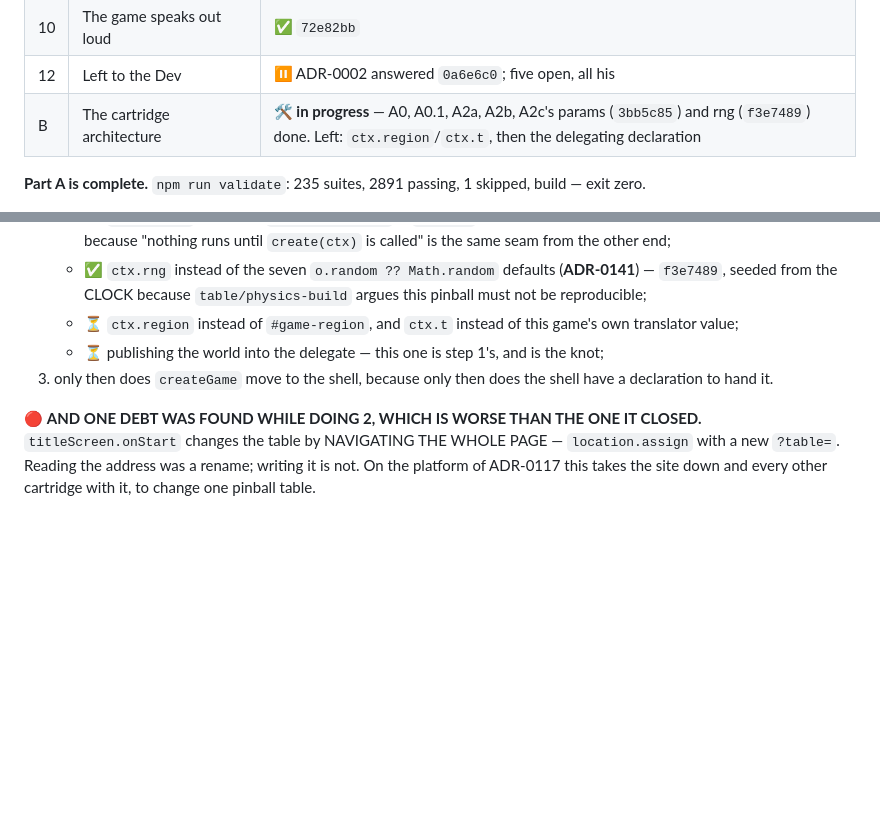
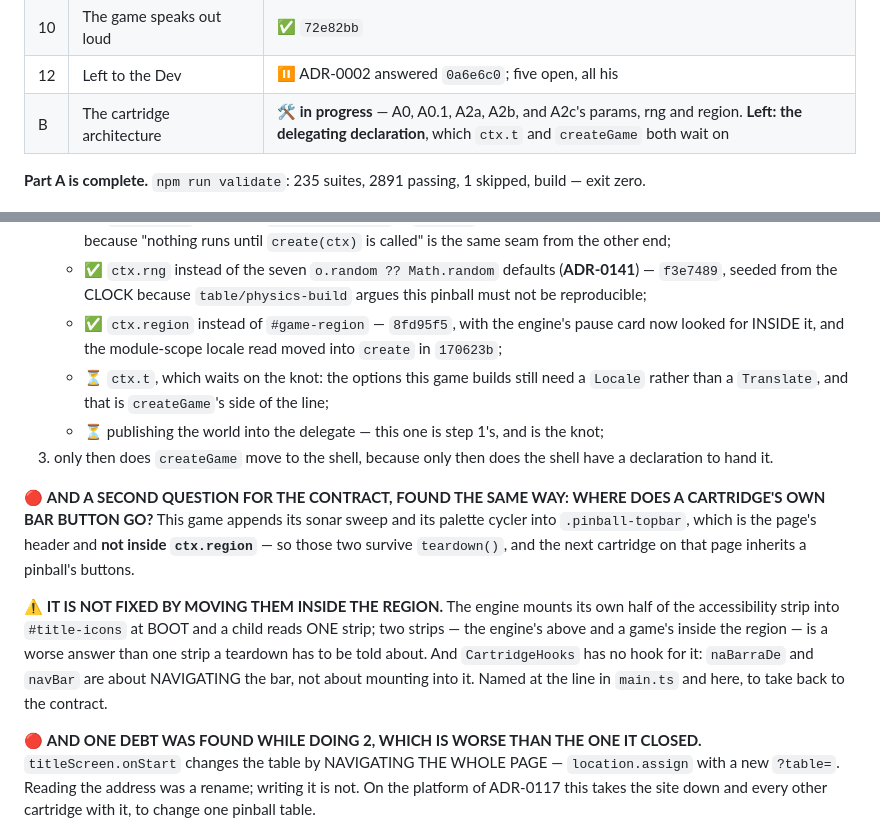
Before and after one commit to the-inclusionist/game-pinball, a Markdown page: docs/plans/2026-09-11-the-engine-is-used-rather-than-installed.md, 2 parts joined by grey strips. GitHub-like rendering; blank space fills up the shorter version.

Commit message:
docs(plan): A2c's region piece is done, and a second question for the contract is recorded
`ctx.region` landed in 8fd95f5 and the module-scope locale read moved into `create` in 170623b. What is
left of step 2 is `ctx.t`, and it waits on the knot rather than standing alone: the options this game
builds still need a `Locale` and not a `Translate`, which is `createGame`'s side of the line.

🔴 AND A SECOND QUESTION FOR `cartridge-contract.md`, found the same way as the `restart(params)` one:
where does a cartridge's own accessibility-bar button go? This game appends two into the page's header,
outside its region, so they survive `teardown()` — and moving them inside would give a child two strips
to read instead of one. `CartridgeHooks` has no hook for it; `naBarraDe` and `navBar` are about
navigating the bar, not mounting into it.

Co-Authored-By: Claude Opus 5 <noreply@anthropic.com>

```diff
--- a/docs/plans/2026-09-11-the-engine-is-used-rather-than-installed.md
+++ b/docs/plans/2026-09-11-the-engine-is-used-rather-than-installed.md
@@ -24,7 +24,7 @@
 | 9 | One language, chosen | ✅ `461d692` |
 | 10 | The game speaks out loud | ✅ `72e82bb` |
 | 12 | Left to the Dev | ⏸ ADR-0002 answered `0a6e6c0`; five open, all his |
-| B | The cartridge architecture | 🛠 **in progress** — A0, A0.1, A2a, A2b, A2c's params (`3bb5c85`) and rng (`f3e7489`) done. Left: `ctx.region`/`ctx.t`, then the delegating declaration |
+| B | The cartridge architecture | 🛠 **in progress** — A0, A0.1, A2a, A2b, and A2c's params, rng and region. **Left: the delegating declaration**, which `ctx.t` and `createGame` both wait on |
 
 **Part A is complete.** `npm run validate`: 235 suites, 2891 passing, 1 skipped, build — exit zero.
 
@@ -476,10 +476,24 @@ precedent for a `topology` that is recomputed rather than fixed.
      same commit, because "nothing runs until `create(ctx)` is called" is the same seam from the other end;
    - ✅ `ctx.rng` instead of the seven `o.random ?? Math.random` defaults (**ADR-0141**) — `f3e7489`,
      seeded from the CLOCK because `table/physics-build` argues this pinball must not be reproducible;
-   - ⏳ `ctx.region` instead of `#game-region`, and `ctx.t` instead of this game's own translator value;
+   - ✅ `ctx.region` instead of `#game-region` — `8fd95f5`, with the engine's pause card now looked
+     for INSIDE it, and the module-scope locale read moved into `create` in `170623b`;
+   - ⏳ `ctx.t`, which waits on the knot: the options this game builds still need a `Locale` rather
+     than a `Translate`, and that is `createGame`'s side of the line;
    - ⏳ publishing the world into the delegate — this one is step 1's, and is the knot;
 3. only then does `createGame` move to the shell, because only then does the shell have a declaration to
    hand it.
+
+🔴 **AND A SECOND QUESTION FOR THE CONTRACT, FOUND THE SAME WAY: WHERE DOES A CARTRIDGE'S OWN BAR
+BUTTON GO?** This game appends its sonar sweep and its palette cycler into `.pinball-topbar`, which is the
+page's header and **not inside `ctx.region`** — so those two survive `teardown()`, and the next cartridge
+on that page inherits a pinball's buttons.
+
+⚠️ **IT IS NOT FIXED BY MOVING THEM INSIDE THE REGION.** The engine mounts its own half of the
+accessibility strip into `#title-icons` at BOOT and a child reads ONE strip; two strips — the engine's
+above and a game's inside the region — is a worse answer than one strip a teardown has to be told about.
+And `CartridgeHooks` has no hook for it: `naBarraDe` and `navBar` are about NAVIGATING the bar, not about
+mounting into it. Named at the line in `main.ts` and here, to take back to the contract.
 
 🔴 **AND ONE DEBT WAS FOUND WHILE DOING 2, WHICH IS WORSE THAN THE ONE IT CLOSED.**
 `titleScreen.onStart` changes the table by NAVIGATING THE WHOLE PAGE — `location.assign` with a new
```
